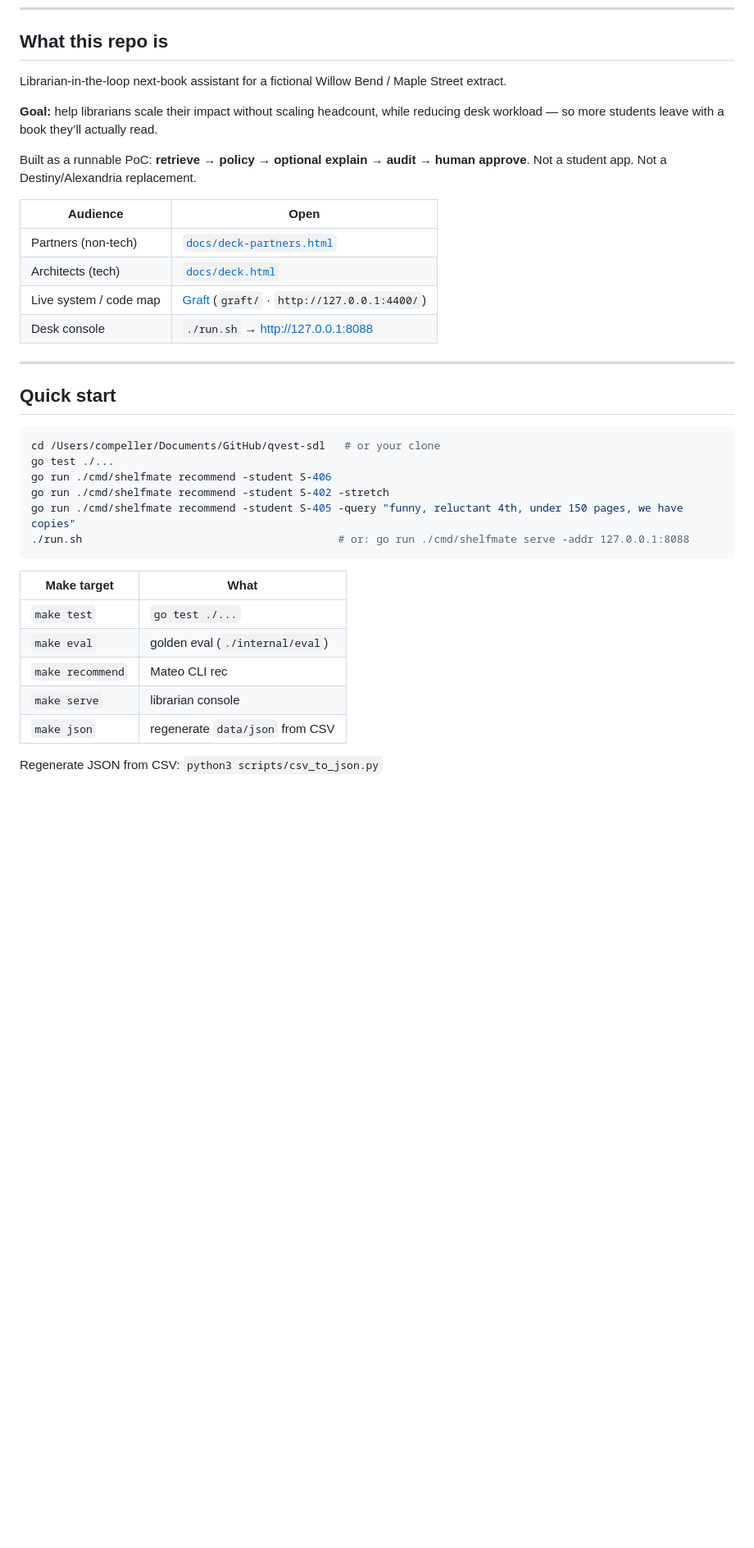
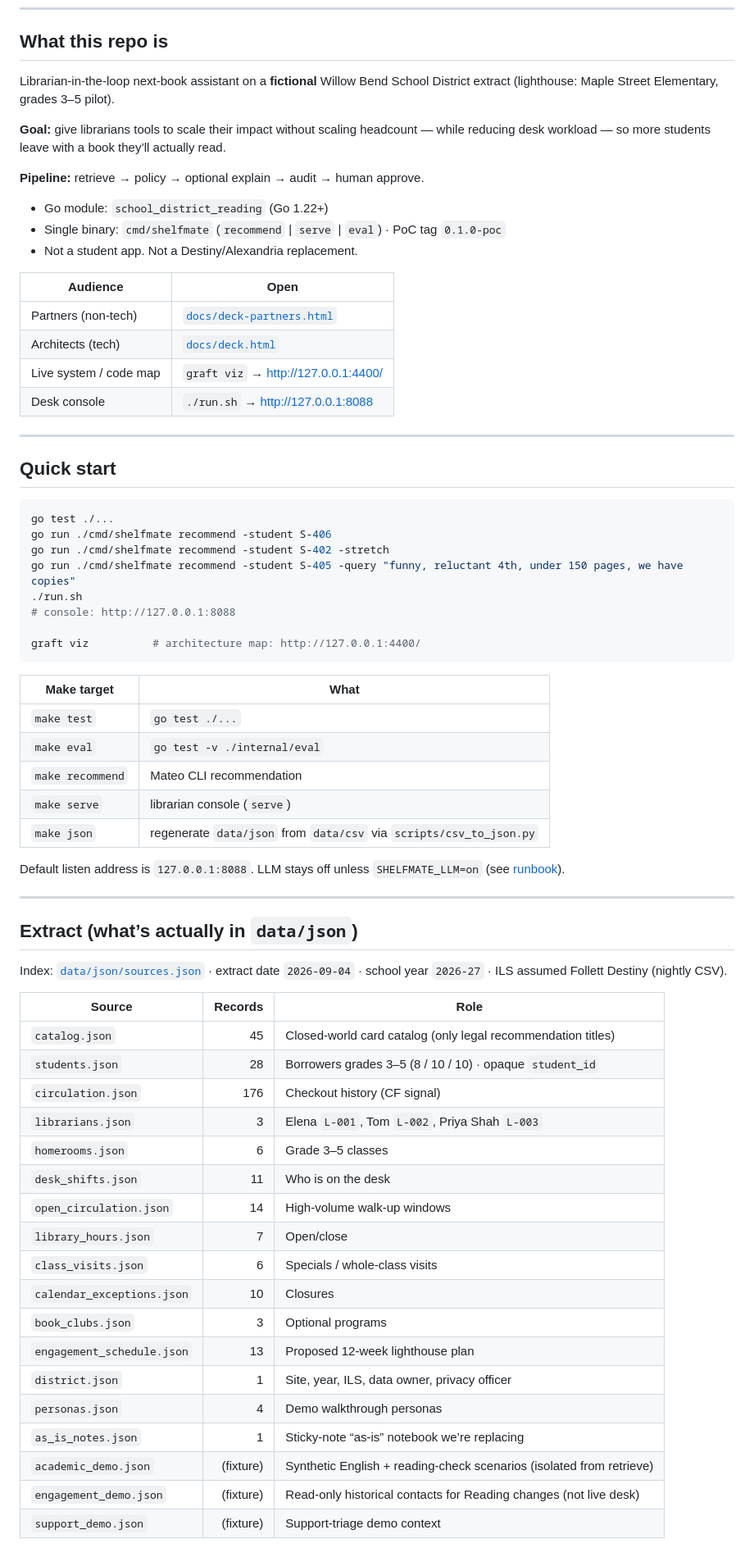
Before and after one commit to yakoob/qvest-sdl, a Markdown page: README.md, the part around one of its changes. Shown at 82% size. GitHub-like rendering; blank space fills up the shorter version.

````diff
--- a/README.md
+++ b/README.md
@@ -16,38 +16,72 @@ Side note: This is entirely fictional — this is not a real client or scenario.
 
 ## What this repo is
 
-Librarian-in-the-loop next-book assistant for a fictional Willow Bend / Maple Street extract.
+Librarian-in-the-loop next-book assistant on a **fictional** Willow Bend School District extract (lighthouse: Maple Street Elementary, grades 3–5 pilot).
 
-**Goal:** help librarians scale their impact without scaling headcount, while reducing desk workload — so more students leave with a book they’ll actually read.
+**Goal:** give librarians tools to scale their impact without scaling headcount — while reducing desk workload — so more students leave with a book they’ll actually read.
 
-Built as a runnable PoC: **retrieve → policy → optional explain → audit → human approve**. Not a student app. Not a Destiny/Alexandria replacement.
+**Pipeline:** retrieve → policy → optional explain → audit → human approve.
+
+- Go module: `school_district_reading` (Go 1.22+)
+- Single binary: `cmd/shelfmate` (`recommend` | `serve` | `eval`) · PoC tag `0.1.0-poc`
+- Not a student app. Not a Destiny/Alexandria replacement.
 
 | Audience | Open |
 |----------|------|
 | Partners (non-tech) | [`docs/deck-partners.html`](docs/deck-partners.html) |
 | Architects (tech) | [`docs/deck.html`](docs/deck.html) |
-| Live system / code map | [Graft](http://127.0.0.1:4400/) (`graft/` · `http://127.0.0.1:4400/`) |
-| Desk console | `./run.sh` → http://127.0.0.1:8088 |
+| Live system / code map | `graft viz` → [http://127.0.0.1:4400/](http://127.0.0.1:4400/) |
+| Desk console | `./run.sh` → [http://127.0.0.1:8088](http://127.0.0.1:8088) |
 
 ---
 
 ## Quick start
 
 ```bash
-cd /Users/compeller/Documents/GitHub/qvest-sdl   # or your clone
 go test ./...
 go run ./cmd/shelfmate recommend -student S-406
 go run ./cmd/shelfmate recommend -student S-402 -stretch
 go run ./cmd/shelfmate recommend -student S-405 -query "funny, reluctant 4th, under 150 pages, we have copies"
-./run.sh                                        # or: go run ./cmd/shelfmate serve -addr 127.0.0.1:8088
+./run.sh
+# console: http://127.0.0.1:8088
+
+graft viz          # architecture map: http://127.0.0.1:4400/
 ```
 
 | Make target | What |
 |-------------|------|
 | `make test` | `go test ./...` |
-| `make eval` | golden eval (`./internal/eval`) |
-| `make recommend` | Mateo CLI rec |
-| `make serve` | librarian console |
-| `make json` | regenerate `data/json` from CSV |
+| `make eval` | `go test -v ./internal/eval` |
+| `make recommend` | Mateo CLI recommendation |
+| `make serve` | librarian console (`serve`) |
+| `make json` | regenerate `data/json` from `data/csv` via `scripts/csv_to_json.py` |
 
-Regenerate JSON from CSV: `python3 scripts/csv_to_json.py`
+Default listen address is `127.0.0.1:8088`. LLM stays off unless `SHELFMATE_LLM=on` (see [runbook](docs/runbook.md)).
+
+---
+
+## Extract (what’s actually in `data/json`)
+
+Index: [`data/json/sources.json`](data/json/sources.json) · extract date `2026-09-04` · school year `2026-27` · ILS assumed Follett Destiny (nightly CSV).
+
+| Source | Records | Role |
+|--------|--------:|------|
+| `catalog.json` | 45 | Closed-world card catalog (only legal recommendation titles) |
+| `students.json` | 28 | Borrowers grades 3–5 (8 / 10 / 10) · opaque `student_id` |
+| `circulation.json` | 176 | Checkout history (CF signal) |
+| `librarians.json` | 3 | Elena `L-001`, Tom `L-002`, Priya Shah `L-003` |
+| `homerooms.json` | 6 | Grade 3–5 classes |
+| `desk_shifts.json` | 11 | Who is on the desk |
+| `open_circulation.json` | 14 | High-volume walk-up windows |
+| `library_hours.json` | 7 | Open/close |
+| `class_visits.json` | 6 | Specials / whole-class visits |
+| `calendar_exceptions.json` | 10 | Closures |
+| `book_clubs.json` | 3 | Optional programs |
+| `engagement_schedule.json` | 13 | Proposed 12-week lighthouse plan |
+| `district.json` | 1 | Site, year, ILS, data owner, privacy officer |
+| `personas.json` | 4 | Demo walkthrough personas |
+| `as_is_notes.json` | 1 | Sticky-note “as-is” notebook we’re replacing |
+| `academic_demo.json` | (fixture) | Synthetic English + reading-check scenarios (isolated from retrieve) |
+| `engagement_demo.json` | (fixture) | Read-only historical contacts for Reading changes (not live desk) |
+| `support_demo.json` | (fixture) | Support-triage demo context |
+
````
Also changed, not shown: other parts of README.md (+43 -30 lines).
